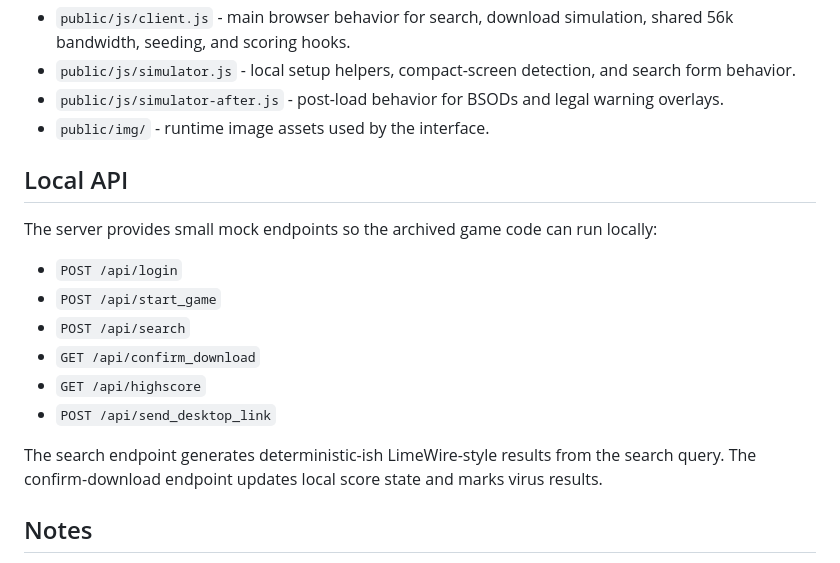
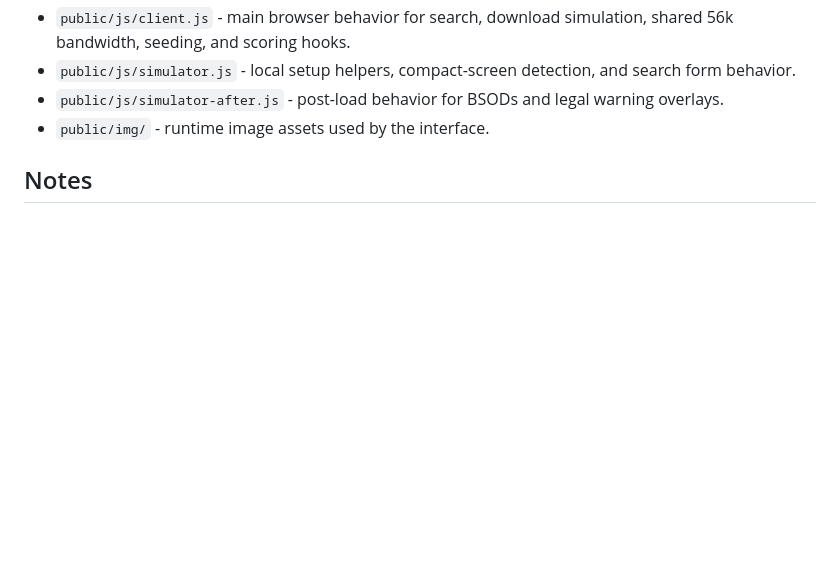
Before and after one commit to milagrofrost/limewire-simulator, a Markdown page: README.md, the part around the change. GitHub-like rendering; blank space fills up the shorter version.

Commit message:
some nonsense

```diff
--- a/README.md
+++ b/README.md
@@ -71,19 +71,6 @@ Some useful searches:
 - `public/js/simulator-after.js` - post-load behavior for BSODs and legal warning overlays.
 - `public/img/` - runtime image assets used by the interface.
 
-## Local API
-
-The server provides small mock endpoints so the archived game code can run locally:
-
-- `POST /api/login`
-- `POST /api/start_game`
-- `POST /api/search`
-- `GET /api/confirm_download`
-- `GET /api/highscore`
-- `POST /api/send_desktop_link`
-
-The search endpoint generates deterministic-ish LimeWire-style results from the search query. The confirm-download endpoint updates local score state and marks virus results.
-
 ## Notes
 
 This is a nostalgia simulator, not a downloader. It does not fetch files, connect to peers, install anything, or call remote services. All “downloads,” warnings, infections, legal notices, and transfer speeds are simulated in the browser.
```
